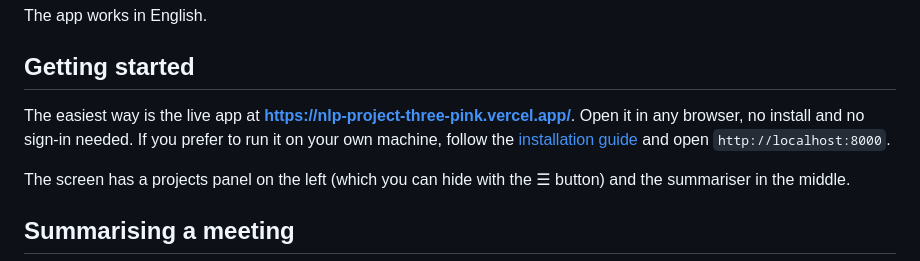
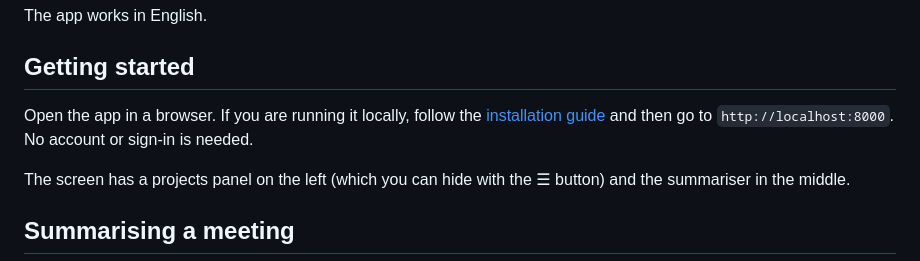
Before and after one commit to tono2002/nlp-project, a Markdown page: docs/user_manual.md, the part around the change. Drawn GitHub-style.

```diff
--- a/docs/user_manual.md
+++ b/docs/user_manual.md
@@ -14,7 +14,7 @@ The app works in English.
 
 ## Getting started
 
-The easiest way is the live app at **<https://nlp-project-three-pink.vercel.app/>**. Open it in any browser, no install and no sign-in needed. If you prefer to run it on your own machine, follow the [installation guide](installation_guide.md) and open `http://localhost:8000`.
+Open the app in a browser. If you are running it locally, follow the [installation guide](installation_guide.md) and then go to `http://localhost:8000`. No account or sign-in is needed.
 
 The screen has a projects panel on the left (which you can hide with the ☰ button) and the summariser in the middle.
 
```
Also changed, not shown: README.md (+2 -14 lines), docs/installation_guide.md (+0 -2 lines).
